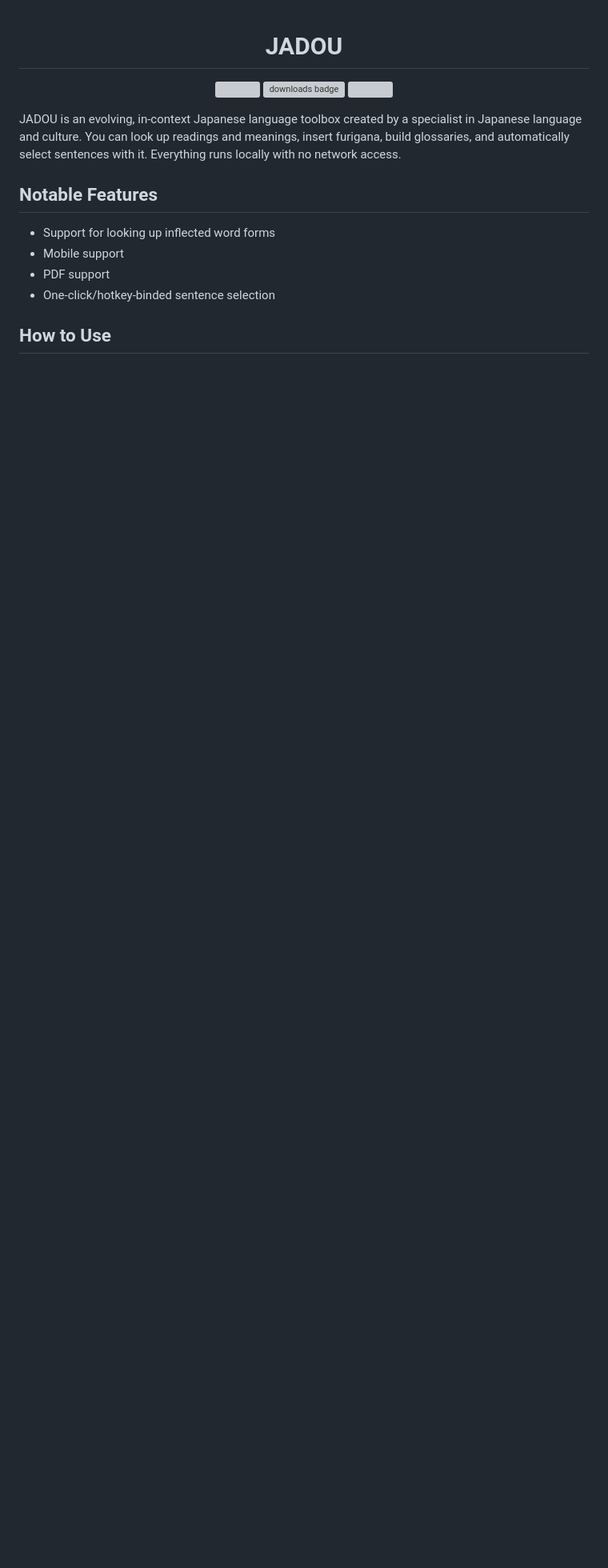
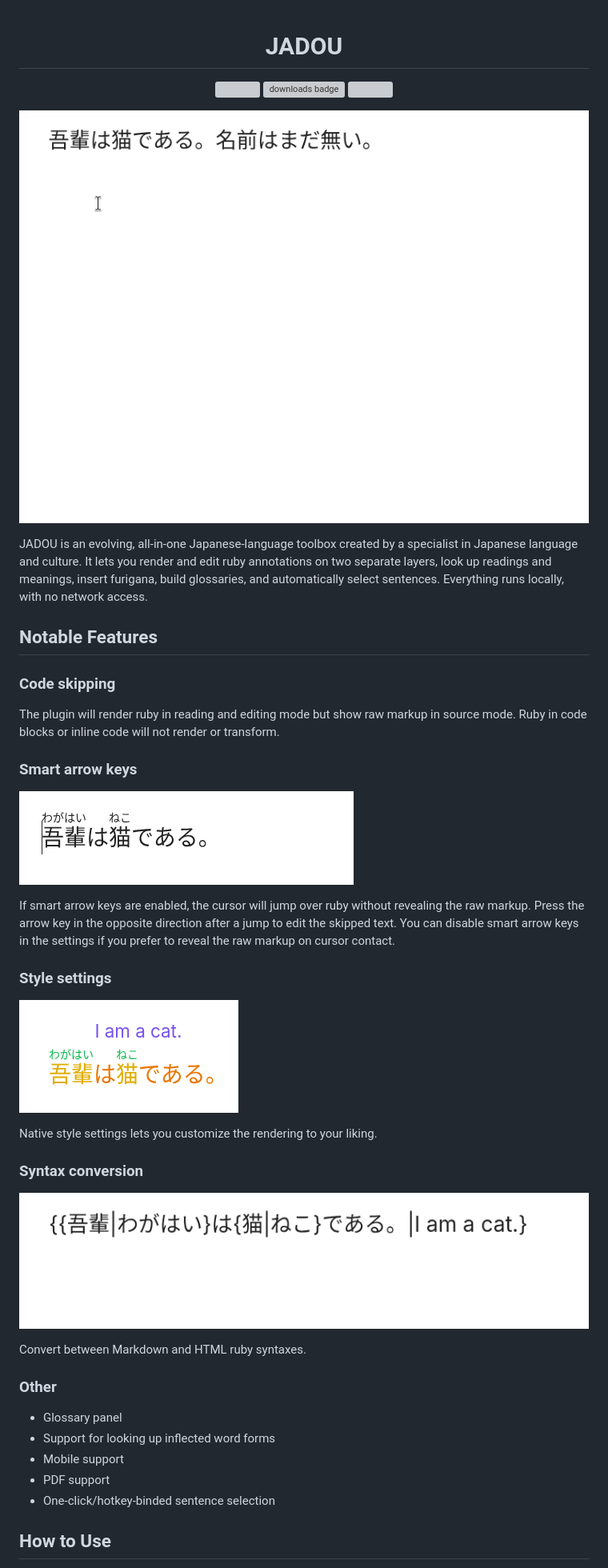
Before and after one commit to peter-yanase/jadou-obsidian, a Markdown page: README.md, the part around one of its changes. Shown at 80% size. Rendered like a GitHub page; pictures changed too: assets/convert_syntax.gif (added), assets/smartarrowkeys.gif (added), assets/style_settings.png (added); blank space fills up the shorter version; grey boxes are pictures that could not be loaded.

```diff
--- a/README.md
+++ b/README.md
@@ -5,10 +5,37 @@
   <img src="https://img.shields.io/badge/dynamic/json?url=https://raw.githubusercontent.com/peter-yanase/jadou-obsidian/refs/heads/main/package.json&query=license&style=for-the-badge&label=license">
 </p>
 
-JADOU is an evolving, in‑context Japanese language toolbox created by a specialist in Japanese language and culture. You can look up readings and meanings, insert furigana, build glossaries, and automatically select sentences with it. Everything runs locally with no network access.
+![Workflow example](/assets/workflow_example.gif)
+
+JADOU is an evolving, all-in-one Japanese-language toolbox created by a specialist in Japanese language and culture. It lets you render and edit ruby annotations on two separate layers, look up readings and meanings, insert furigana, build glossaries, and automatically select sentences. Everything runs locally, with no network access.
 
 ## Notable Features
 
+### Code skipping
+
+The plugin will render ruby in reading and editing mode but show raw markup in source mode. Ruby in code blocks or inline code will not render or transform.
+
+### Smart arrow keys
+
+![Smart arrow keys](/assets/smartarrowkeys.gif)
+
+If smart arrow keys are enabled, the cursor will jump over ruby without revealing the raw markup. Press the arrow key in the opposite direction after a jump to edit the skipped text. You can disable smart arrow keys in the settings if you prefer to reveal the raw markup on cursor contact.
+
+### Style settings
+
+![Example style settings](/assets/style_settings.png)
+
+Native style settings lets you customize the rendering to your liking.
+
+### Syntax conversion
+
+![Converting between syntaxes](/assets//convert_syntax.gif)
+
+Convert between Markdown and HTML ruby syntaxes.
+
+### Other
+
+- Glossary panel
 - Support for looking up inflected word forms
 - Mobile support
 - PDF support
```
Also changed, not shown: other parts of README.md (+15 -7 lines), 3 other files.
